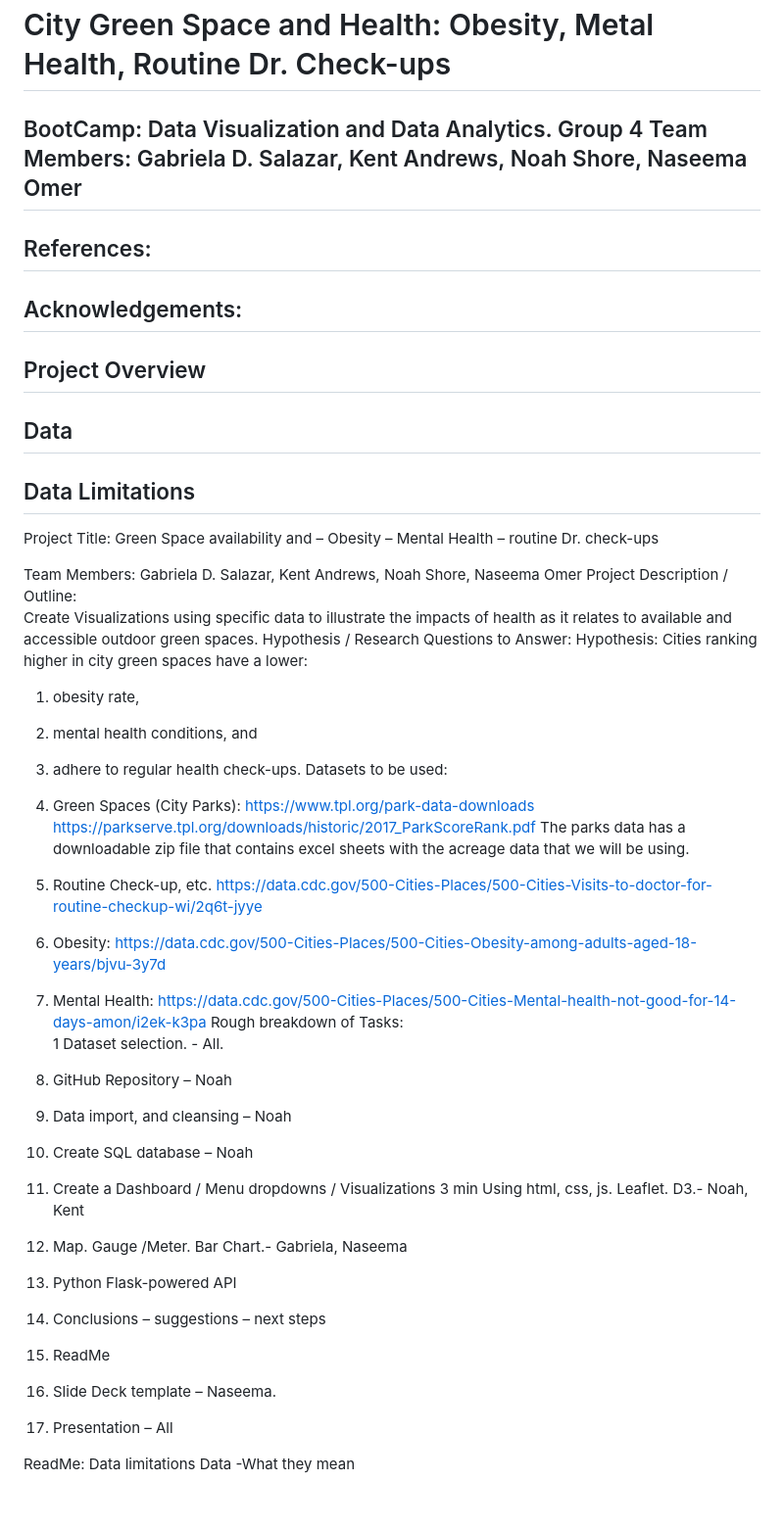
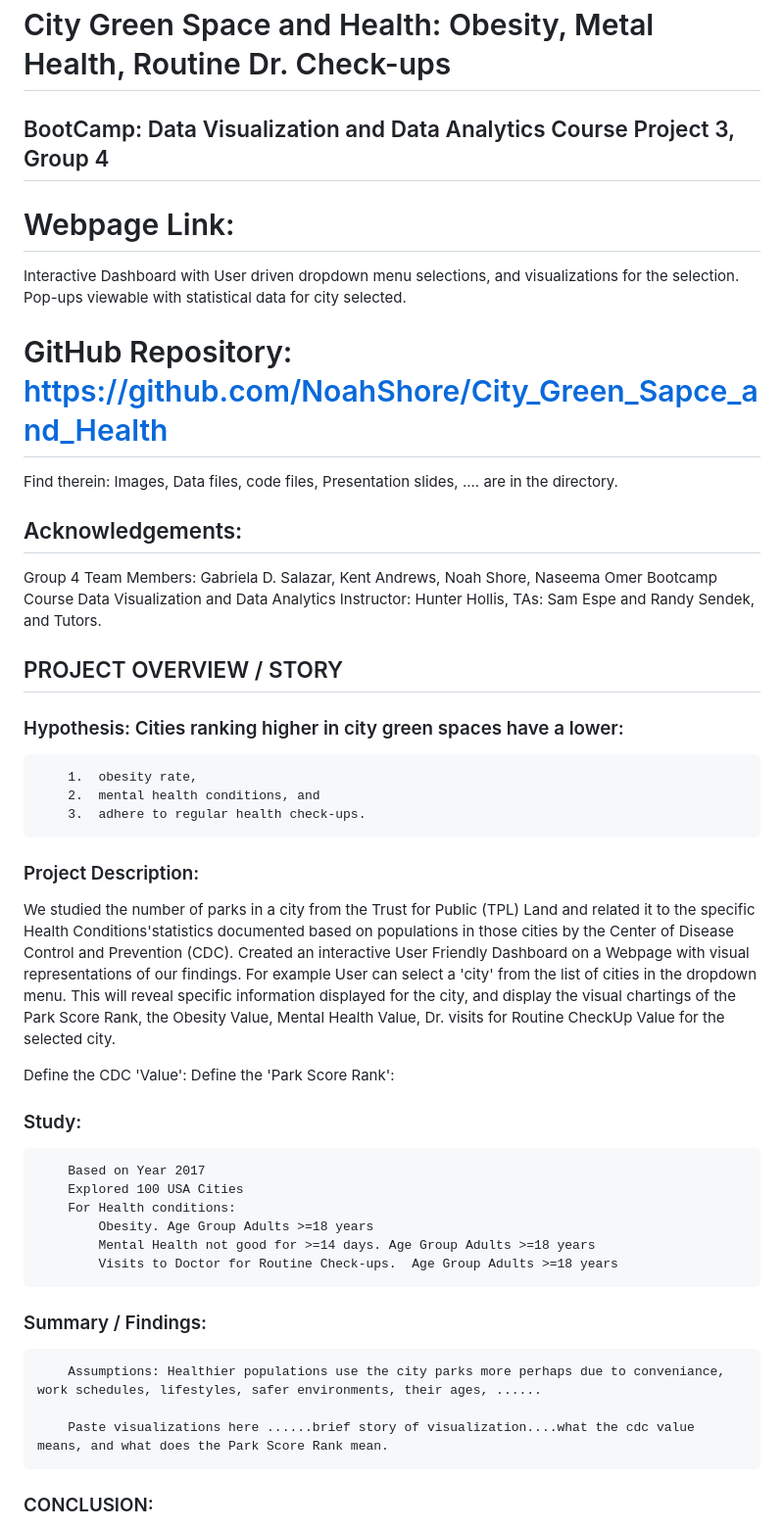
Before and after one commit to NoahShore/City_Green_Sapce_and_Health, a Markdown page: README.md, the part around the change printed below. Shown: that part at 98% size. GitHub-like rendering; blank space fills up the shorter version.

```diff
--- a/README.md
+++ b/README.md
@@ -1,51 +1,47 @@
 # City Green Space and Health: Obesity, Metal Health, Routine Dr. Check-ups
-## BootCamp: Data Visualization and Data Analytics. Group 4 Team Members: Gabriela D. Salazar, Kent Andrews, Noah Shore, Naseema Omer
-## References:
+## BootCamp: Data Visualization and Data Analytics Course Project 3, Group 4
+
+# Webpage Link:
+Interactive Dashboard with User driven dropdown menu selections, and visualizations for the selection. Pop-ups viewable with statistical data for city selected.
+
+# GitHub Repository: https://github.com/NoahShore/City_Green_Sapce_and_Health
+Find therein: Images, Data files, code files, Presentation slides, .... are in the directory.
 
 ## Acknowledgements:
+Group 4 Team Members: Gabriela D. Salazar, Kent Andrews, Noah Shore, Naseema Omer
+Bootcamp Course Data Visualization and Data Analytics Instructor: Hunter Hollis, TAs: Sam Espe and Randy Sendek, and Tutors.
 
-## Project Overview
+## PROJECT OVERVIEW / STORY
+### Hypothesis: Cities ranking higher in city green spaces have a lower:
+        1.	obesity rate,
+        2.	mental health conditions, and
+        3.	adhere to regular health check-ups.
+
+### Project Description:
+We studied the number of parks in a city from the Trust for Public (TPL) Land and related it to the specific Health Conditions'statistics documented based on populations in those cities by the Center of Disease Control and Prevention (CDC).
+Created an interactive User Friendly Dashboard on a Webpage with visual representations of our findings.
+For example User can select a 'city' from the list of cities in the dropdown menu. This will reveal specific information displayed for the city, and display the visual chartings of
+the Park Score Rank, the Obesity Value, Mental Health Value, Dr. visits for Routine CheckUp Value for the selected city.
+
+Define the CDC 'Value':
+Define the 'Park Score Rank':
 
 
-## Data
-## Data Limitations
+### Study:
+        Based on Year 2017
+        Explored 100 USA Cities
+        For Health conditions:
+            Obesity. Age Group Adults >=18 years
+            Mental Health not good for >=14 days. Age Group Adults >=18 years
+            Visits to Doctor for Routine Check-ups.  Age Group Adults >=18 years
 
 
-Project Title: Green Space availability and – Obesity – Mental Health – routine Dr. check-ups
+### Summary / Findings:
 
-Team Members:
-Gabriela D. Salazar, Kent Andrews, Noah Shore, Naseema Omer
-Project Description / Outline:
-Create Visualizations using specific data to illustrate the impacts of health as it relates to available and accessible outdoor green spaces.
-Hypothesis / Research Questions to Answer:
-Hypothesis: Cities ranking higher in city green spaces have a lower:
-1.	obesity rate,
-2.	mental health conditions, and
-3.	adhere to regular health check-ups.
-Datasets to be used:
-1.	Green Spaces (City Parks): https://www.tpl.org/park-data-downloads
-https://parkserve.tpl.org/downloads/historic/2017_ParkScoreRank.pdf
-The parks data has a downloadable zip file that contains excel sheets with the acreage data that we will be using.
-2.	Routine Check-up, etc. https://data.cdc.gov/500-Cities-Places/500-Cities-Visits-to-doctor-for-routine-checkup-wi/2q6t-jyye
+        Assumptions: Healthier populations use the city parks more perhaps due to conveniance, work schedules, lifestyles, safer environments, their ages, ......
 
-3.	Obesity: https://data.cdc.gov/500-Cities-Places/500-Cities-Obesity-among-adults-aged-18-years/bjvu-3y7d
+        Paste visualizations here ......brief story of visualization....what the cdc value means, and what does the Park Score Rank mean.
 
-4.	Mental Health: https://data.cdc.gov/500-Cities-Places/500-Cities-Mental-health-not-good-for-14-days-amon/i2ek-k3pa
-Rough breakdown of Tasks:
-1	Dataset selection. - All.
-2.	GitHub Repository – Noah
-3.	Data import, and cleansing – Noah
-4.	Create SQL database – Noah
-5.	Create a Dashboard / Menu dropdowns / Visualizations 3 min
-Using html, css, js. Leaflet. D3.- Noah, Kent
-6.	Map.  Gauge /Meter. Bar Chart.- Gabriela, Naseema
-7.	Python Flask-powered API
-8.	Conclusions – suggestions – next steps
-9.	ReadMe
-10.	Slide Deck template – Naseema.
-11.	Presentation – All
+### CONCLUSION:
 
-ReadMe:
-Data limitations
-Data -What they mean
 
```
Also changed, not shown: other parts of README.md (+47 -25 lines).
